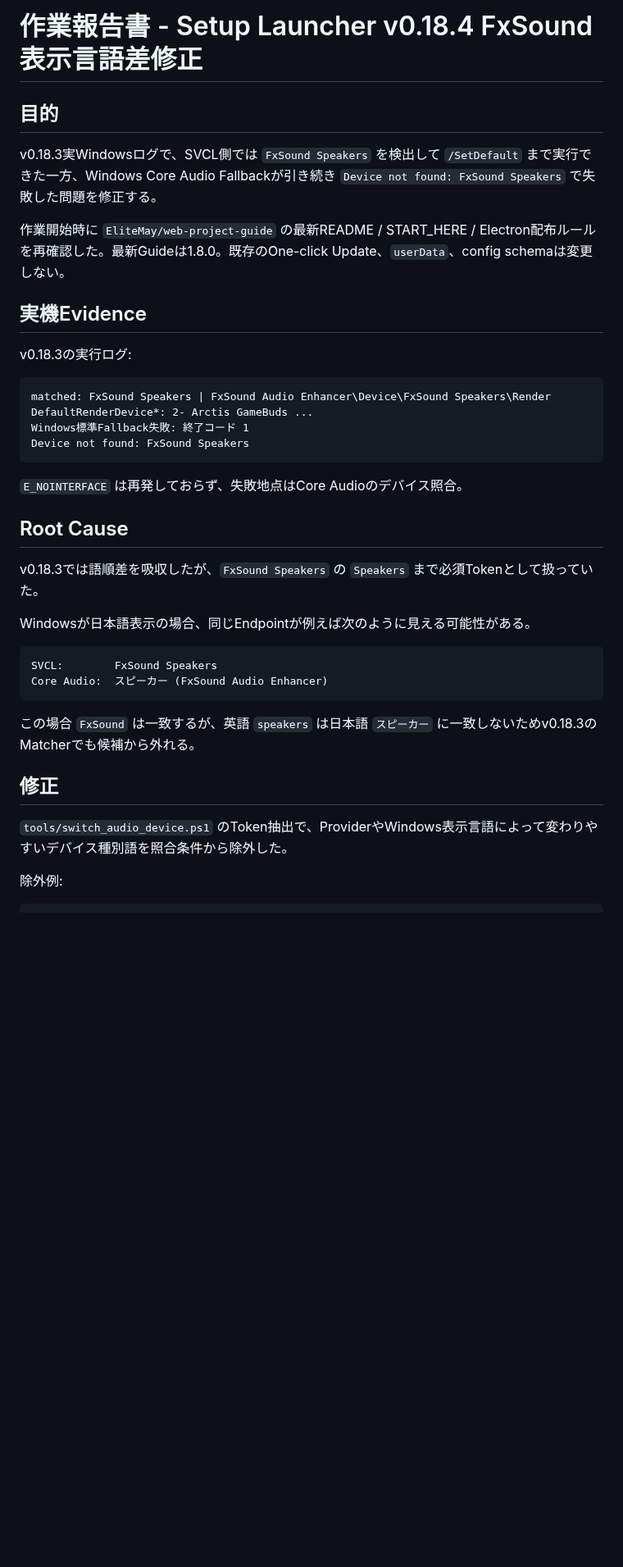
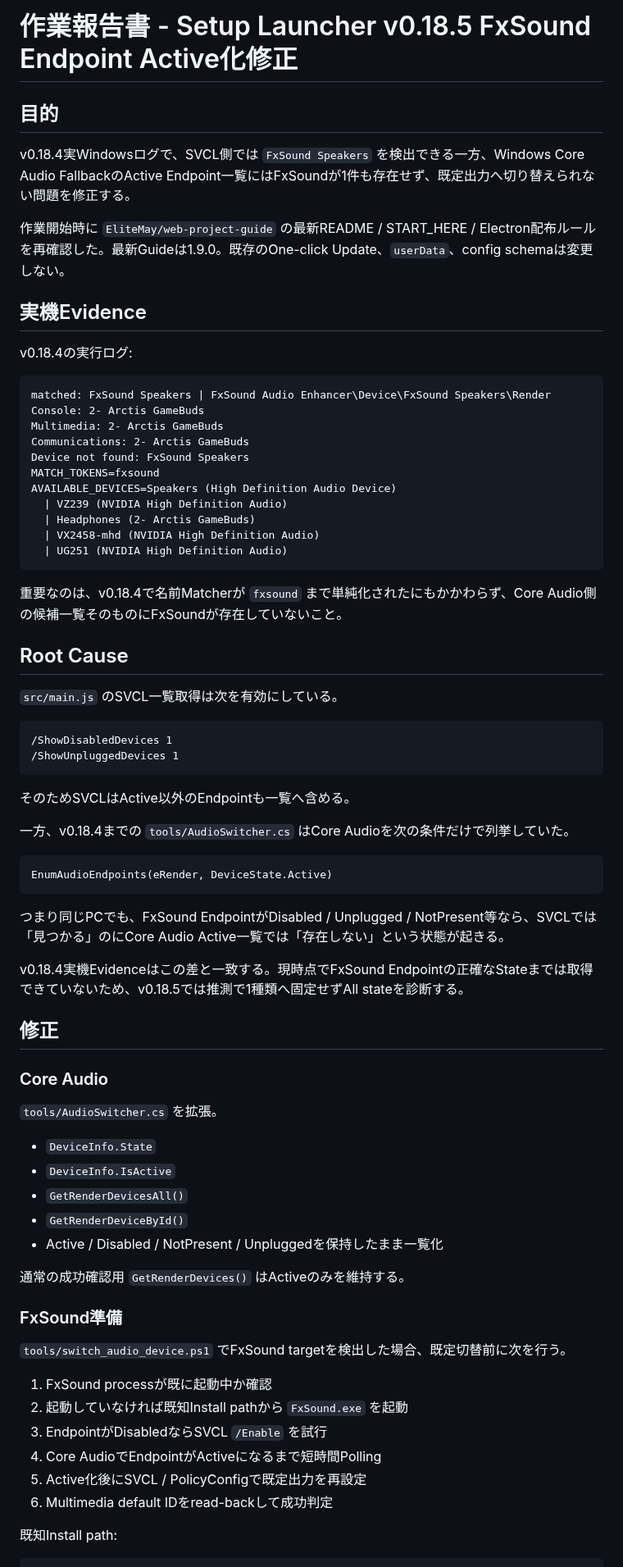
Before and after one commit to EliteMay/osu-hub, a Markdown page: 作業報告書.md, the part around one of its changes. Shown at 82% size. GitHub-like rendering; blank space fills up the shorter version.

Commit message:
docs: report inactive FxSound endpoint recovery

````diff
--- a/作業報告書.md
+++ b/作業報告書.md
@@ -1,41 +1,77 @@
-# 作業報告書 - Setup Launcher v0.18.4 FxSound表示言語差修正
+# 作業報告書 - Setup Launcher v0.18.5 FxSound Endpoint Active化修正
 
 ## 目的
 
-v0.18.3実Windowsログで、SVCL側では `FxSound Speakers` を検出して `/SetDefault` まで実行できた一方、Windows Core Audio Fallbackが引き続き `Device not found: FxSound Speakers` で失敗した問題を修正する。
+v0.18.4実Windowsログで、SVCL側では `FxSound Speakers` を検出できる一方、Windows Core Audio FallbackのActive Endpoint一覧にはFxSoundが1件も存在せず、既定出力へ切り替えられない問題を修正する。
 
-作業開始時に `EliteMay/web-project-guide` の最新README / START_HERE / Electron配布ルールを再確認した。最新Guideは1.8.0。既存のOne-click Update、`userData`、config schemaは変更しない。
+作業開始時に `EliteMay/web-project-guide` の最新README / START_HERE / Electron配布ルールを再確認した。最新Guideは1.9.0。既存のOne-click Update、`userData`、config schemaは変更しない。
 
 ## 実機Evidence
 
-v0.18.3の実行ログ:
+v0.18.4の実行ログ:
 
 ```text
 matched: FxSound Speakers | FxSound Audio Enhancer\Device\FxSound Speakers\Render
-DefaultRenderDevice*: 2- Arctis GameBuds ...
-Windows標準Fallback失敗: 終了コード 1
+Console: 2- Arctis GameBuds
+Multimedia: 2- Arctis GameBuds
+Communications: 2- Arctis GameBuds
 Device not found: FxSound Speakers
+MATCH_TOKENS=fxsound
+AVAILABLE_DEVICES=Speakers (High Definition Audio Device)
+  | VZ239 (NVIDIA High Definition Audio)
+  | Headphones (2- Arctis GameBuds)
+  | VX2458-mhd (NVIDIA High Definition Audio)
+  | UG251 (NVIDIA High Definition Audio)
 ```
 
-`E_NOINTERFACE` は再発しておらず、失敗地点はCore Audioのデバイス照合。
+重要なのは、v0.18.4で名前Matcherが `fxsound` まで単純化されたにもかかわらず、Core Audio側の候補一覧そのものにFxSoundが存在していないこと。
 
 ## Root Cause
 
-v0.18.3では語順差を吸収したが、`FxSound Speakers` の `Speakers` まで必須Tokenとして扱っていた。
-
-Windowsが日本語表示の場合、同じEndpointが例えば次のように見える可能性がある。
+`src/main.js` のSVCL一覧取得は次を有効にしている。
 
 ```text
-SVCL:        FxSound Speakers
-Core Audio:  スピーカー (FxSound Audio Enhancer)
+/ShowDisabledDevices 1
+/ShowUnpluggedDevices 1
 ```
 
-この場合 `FxSound` は一致するが、英語 `speakers` は日本語 `スピーカー` に一致しないためv0.18.3のMatcherでも候補から外れる。
+そのためSVCLはActive以外のEndpointも一覧へ含める。
+
+一方、v0.18.4までの `tools/AudioSwitcher.cs` はCore Audioを次の条件だけで列挙していた。
+
+```text
+EnumAudioEndpoints(eRender, DeviceState.Active)
+```
+
+つまり同じPCでも、FxSound EndpointがDisabled / Unplugged / NotPresent等なら、SVCLでは「見つかる」のにCore Audio Active一覧では「存在しない」という状態が起きる。
+
+v0.18.4実機Evidenceはこの差と一致する。現時点でFxSound Endpointの正確なStateまでは取得できていないため、v0.18.5では推測で1種類へ固定せずAll stateを診断する。
 
 ## 修正
 
-`tools/switch_audio_device.ps1` のToken抽出で、ProviderやWindows表示言語によって変わりやすいデバイス種別語を照合条件から除外した。
+### Core Audio
 
-除外例:
+`tools/AudioSwitcher.cs` を拡張。
+
+- `DeviceInfo.State`
+- `DeviceInfo.IsActive`
+- `GetRenderDevicesAll()`
+- `GetRenderDeviceById()`
+- Active / Disabled / NotPresent / Unpluggedを保持したまま一覧化
+
+通常の成功確認用 `GetRenderDevices()` はActiveのみを維持する。
+
+### FxSound準備
+
+`tools/switch_audio_device.ps1` でFxSound targetを検出した場合、既定切替前に次を行う。
+
+1. FxSound processが既に起動中か確認
+2. 起動していなければ既知Install pathから `FxSound.exe` を起動
+3. EndpointがDisabledならSVCL `/Enable` を試行
+4. Core AudioでEndpointがActiveになるまで短時間Polling
+5. Active化後にSVCL / PolicyConfigで既定出力を再設定
+6. Multimedia default IDをread-backして成功判定
+
+既知Install path:
 
 ```text
````
Also changed, not shown: other parts of 作業報告書.md (+51 -22 lines).
